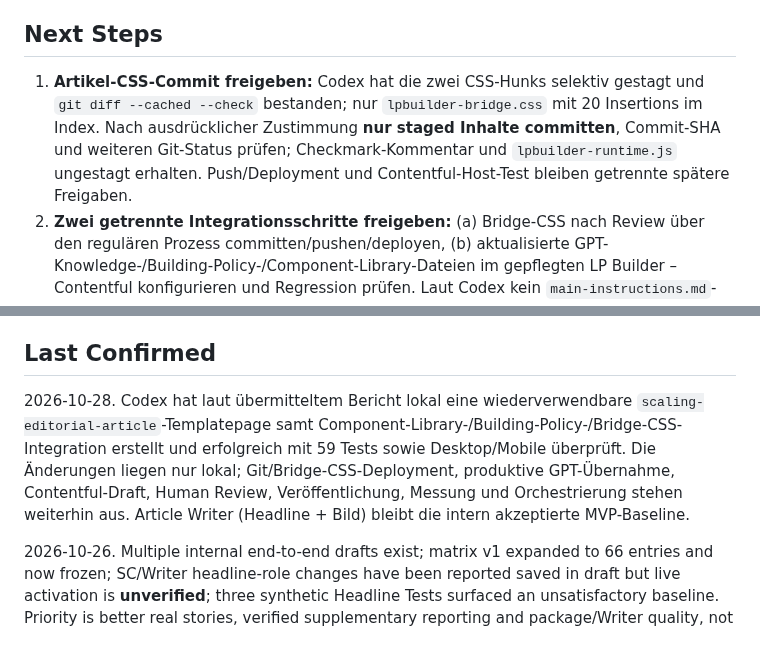
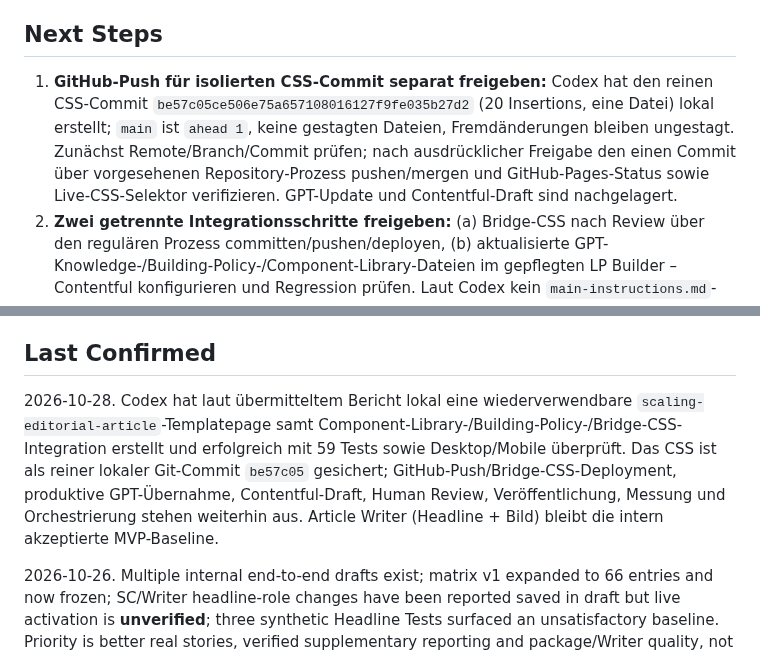
Before and after one commit to scout24-creative-ops/creative-ops, a Markdown page: projects/editorial-lighthouse.md, 2 parts joined by grey strips. Rendered like a GitHub page.

Commit message:
Update local CSS commit milestone and pending push approval

```diff
--- a/projects/editorial-lighthouse.md
+++ b/projects/editorial-lighthouse.md
@@ -238,7 +238,7 @@ The four documents were visually standardized before publication: shared content
 
 ## Next Steps
 
-1. **Artikel-CSS-Commit freigeben:** Codex hat die zwei CSS-Hunks selektiv gestagt und `git diff --cached --check` bestanden; nur `lpbuilder-bridge.css` mit 20 Insertions im Index. Nach ausdrücklicher Zustimmung **nur staged Inhalte committen**, Commit-SHA und weiteren Git-Status prüfen; Checkmark-Kommentar und `lpbuilder-runtime.js` ungestagt erhalten. Push/Deployment und Contentful-Host-Test bleiben getrennte spätere Freigaben.
+1. **GitHub-Push für isolierten CSS-Commit separat freigeben:** Codex hat den reinen CSS-Commit `be57c05ce506e75a657108016127f9fe035b27d2` (20 Insertions, eine Datei) lokal erstellt; `main` ist `ahead 1`, keine gestagten Dateien, Fremdänderungen bleiben ungestagt. Zunächst Remote/Branch/Commit prüfen; nach ausdrücklicher Freigabe den einen Commit über vorgesehenen Repository-Prozess pushen/mergen und GitHub-Pages-Status sowie Live-CSS-Selektor verifizieren. GPT-Update und Contentful-Draft sind nachgelagert.
 2. **Zwei getrennte Integrationsschritte freigeben:** (a) Bridge-CSS nach Review über den regulären Prozess committen/pushen/deployen, (b) aktualisierte GPT-Knowledge-/Building-Policy-/Component-Library-Dateien im gepflegten LP Builder – Contentful konfigurieren und Regression prüfen. Laut Codex kein `main-instructions.md`-Update erforderlich. Keine Deployment-/Repository-Writes ohne ausdrückliche Freigabe.
 3. **Erste echte Contentful-Preview:** Mit separater Freigabe das neue Artikel-Template ausschließlich als Draft mit Blindtext und neutralem Bildplatzhalter anlegen; Entry-ID, Slug, Preview und produktive CSS-/Bild-/Responsive-Darstellung prüfen. Erst danach echtes Article-Writer-Package und statische Bild-URL einsetzen.
 4. **Reduziertes Newsportal entwickeln:** Auf Grundlage des vorhandenen Team-Prototyps eine kleine Startseite mit zweiter Rubriken-Navigation und pro Rubrik einem neuesten großen Artikel plus kleineren Karten erstellen; bestehende Contentful-Shell unverändert lassen.
@@ -247,6 +247,6 @@ The four documents were visually standardized before publication: shared content
 
 ## Last Confirmed
 
-2026-10-28. Codex hat laut übermitteltem Bericht lokal eine wiederverwendbare `scaling-editorial-article`-Templatepage samt Component-Library-/Building-Policy-/Bridge-CSS-Integration erstellt und erfolgreich mit 59 Tests sowie Desktop/Mobile überprüft. Die Änderungen liegen nur lokal; Git/Bridge-CSS-Deployment, produktive GPT-Übernahme, Contentful-Draft, Human Review, Veröffentlichung, Messung und Orchestrierung stehen weiterhin aus. Article Writer (Headline + Bild) bleibt die intern akzeptierte MVP-Baseline.
+2026-10-28. Codex hat laut übermitteltem Bericht lokal eine wiederverwendbare `scaling-editorial-article`-Templatepage samt Component-Library-/Building-Policy-/Bridge-CSS-Integration erstellt und erfolgreich mit 59 Tests sowie Desktop/Mobile überprüft. Das CSS ist als reiner lokaler Git-Commit `be57c05` gesichert; GitHub-Push/Bridge-CSS-Deployment, produktive GPT-Übernahme, Contentful-Draft, Human Review, Veröffentlichung, Messung und Orchestrierung stehen weiterhin aus. Article Writer (Headline + Bild) bleibt die intern akzeptierte MVP-Baseline.
 
 2026-10-26. Multiple internal end-to-end drafts exist; matrix v1 expanded to 66 entries and now frozen; SC/Writer headline-role changes have been reported saved in draft but live activation is **unverified**; three synthetic Headline Tests surfaced an unsatisfactory baseline. Priority is better real stories, verified supplementary reporting and package/Writer quality, not re-proving the handoff or indefinite data discovery. No externally published / measured pipeline outcome confirmed.
```
Also changed, not shown: other parts of projects/editorial-lighthouse.md (+1 -1 lines).
